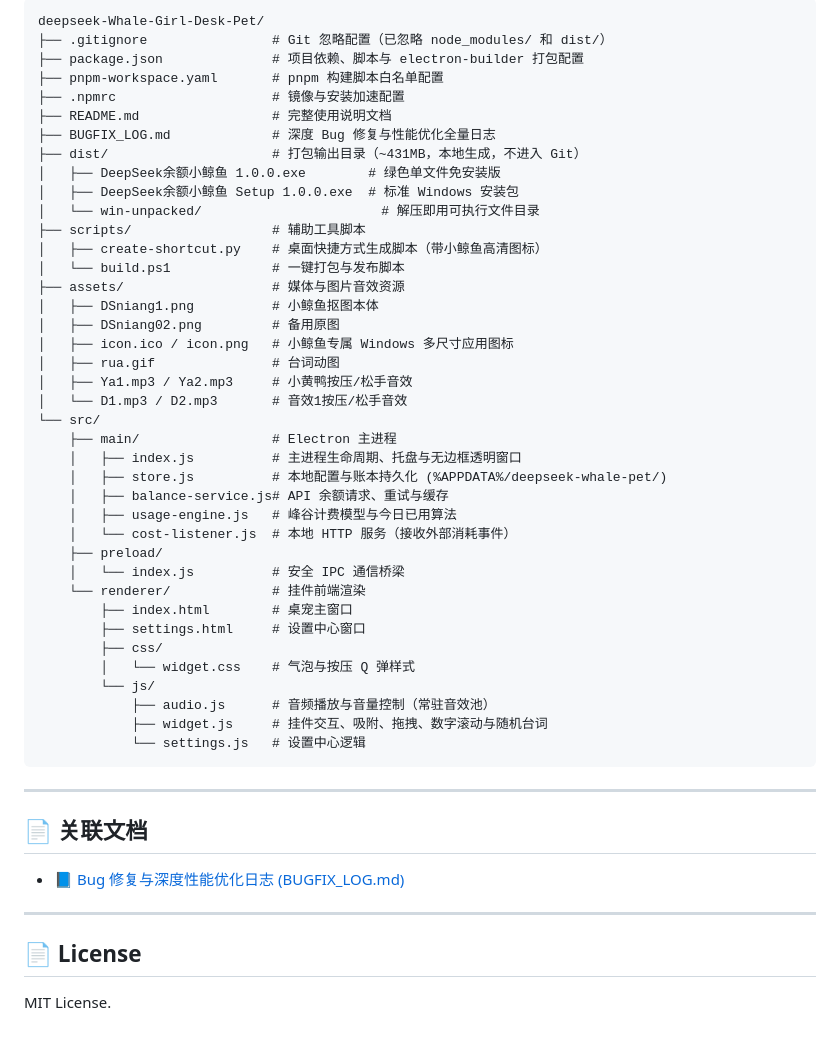
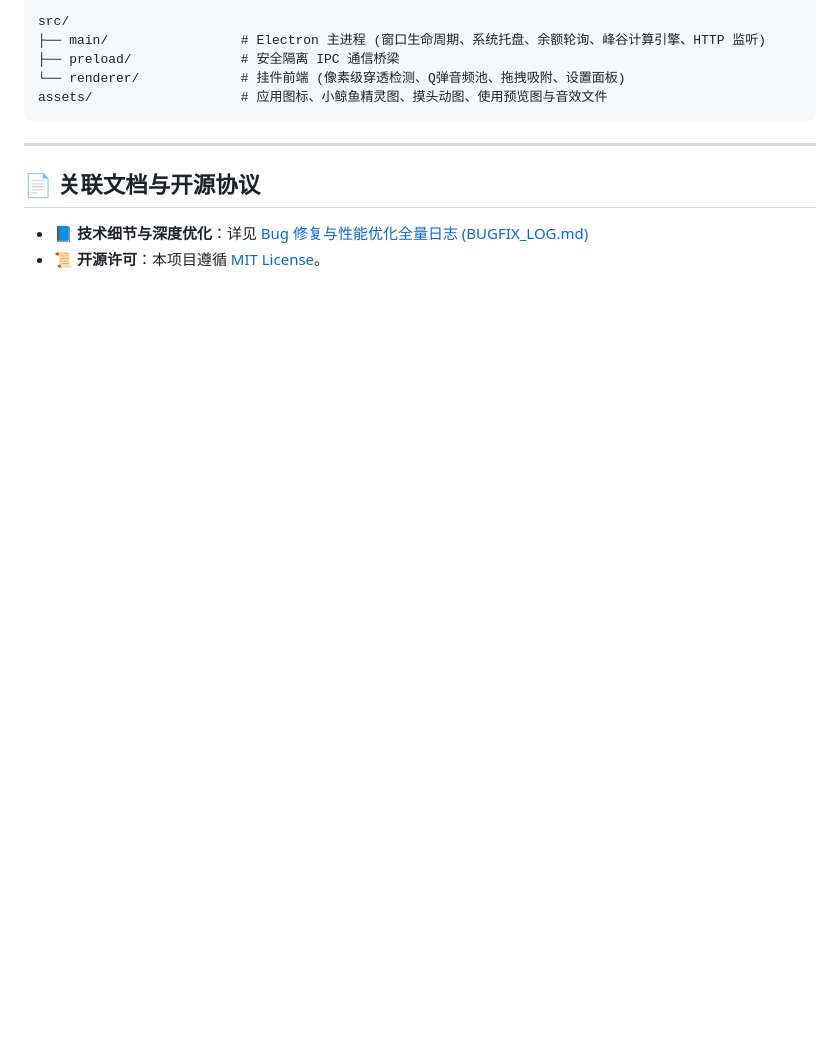
Before and after one commit to nayru77mi/deepseek-DesktopPet-Shimeji, a Markdown page: README.md, the part around one of its changes. GitHub-like rendering; blank space fills up the shorter version.

````diff
--- a/README.md
+++ b/README.md
@@ -113,52 +129,15 @@ curl -X POST http://127.0.0.1:37189/api/turn-event \
 
 ```text
-deepseek-Whale-Girl-Desk-Pet/
-├── .gitignore                # Git 忽略配置（已忽略 node_modules/ 和 dist/）
-├── package.json              # 项目依赖、脚本与 electron-builder 打包配置
-├── pnpm-workspace.yaml       # pnpm 构建脚本白名单配置
-├── .npmrc                    # 镜像与安装加速配置
-├── README.md                 # 完整使用说明文档
-├── BUGFIX_LOG.md             # 深度 Bug 修复与性能优化全量日志
-├── dist/                     # 打包输出目录（~431MB，本地生成，不进入 Git）
-│   ├── DeepSeek余额小鲸鱼 1.0.0.exe        # 绿色单文件免安装版
-│   ├── DeepSeek余额小鲸鱼 Setup 1.0.0.exe  # 标准 Windows 安装包
-│   └── win-unpacked/                       # 解压即用可执行文件目录
-├── scripts/                  # 辅助工具脚本
-│   ├── create-shortcut.py    # 桌面快捷方式生成脚本（带小鲸鱼高清图标）
-│   └── build.ps1             # 一键打包与发布脚本
-├── assets/                   # 媒体与图片音效资源
-│   ├── DSniang1.png          # 小鲸鱼抠图本体
-│   ├── DSniang02.png         # 备用原图
-│   ├── icon.ico / icon.png   # 小鲸鱼专属 Windows 多尺寸应用图标
-│   ├── rua.gif               # 台词动图
-│   ├── Ya1.mp3 / Ya2.mp3     # 小黄鸭按压/松手音效
-│   └── D1.mp3 / D2.mp3       # 音效1按压/松手音效
-└── src/
-    ├── main/                 # Electron 主进程
-    │   ├── index.js          # 主进程生命周期、托盘与无边框透明窗口
-    │   ├── store.js          # 本地配置与账本持久化 (%APPDATA%/deepseek-whale-pet/)
-    │   ├── balance-service.js# API 余额请求、重试与缓存
-    │   ├── usage-engine.js   # 峰谷计费模型与今日已用算法
-    │   └── cost-listener.js  # 本地 HTTP 服务（接收外部消耗事件）
-    ├── preload/
-    │   └── index.js          # 安全 IPC 通信桥梁
-    └── renderer/             # 挂件前端渲染
-        ├── index.html        # 桌宠主窗口
-        ├── settings.html     # 设置中心窗口
-        ├── css/
-        │   └── widget.css    # 气泡与按压 Q 弹样式
-        └── js/
-            ├── audio.js      # 音频播放与音量控制（常驻音效池）
-            ├── widget.js     # 挂件交互、吸附、拖拽、数字滚动与随机台词
-            └── settings.js   # 设置中心逻辑
+src/
+├── main/                 # Electron 主进程 (窗口生命周期、系统托盘、余额轮询、峰谷计算引擎、HTTP 监听)
+├── preload/              # 安全隔离 IPC 通信桥梁
+└── renderer/             # 挂件前端 (像素级穿透检测、Q弹音频池、拖拽吸附、设置面板)
+assets/                   # 应用图标、小鲸鱼精灵图、摸头动图、使用预览图与音效文件
 ```
 
 ---
 
-## 📄 关联文档
-- 📘 [Bug 修复与深度性能优化日志 (BUGFIX_LOG.md)](BUGFIX_LOG.md)
+## 📄 关联文档与开源协议
 
----
-
-## 📄 License
-MIT License.
+- 📘 **技术细节与深度优化**：详见 [Bug 修复与性能优化全量日志 (BUGFIX_LOG.md)](BUGFIX_LOG.md)
+- 📜 **开源许可**：本项目遵循 [MIT License](LICENSE)。
````
Also changed, not shown: other parts of README.md (+80 -64 lines), assets/preview-bubble.png (added), assets/preview-menu.png (added), assets/preview-settings.png (added), assets/preview-turn-cost.png (added), 3 other files.
